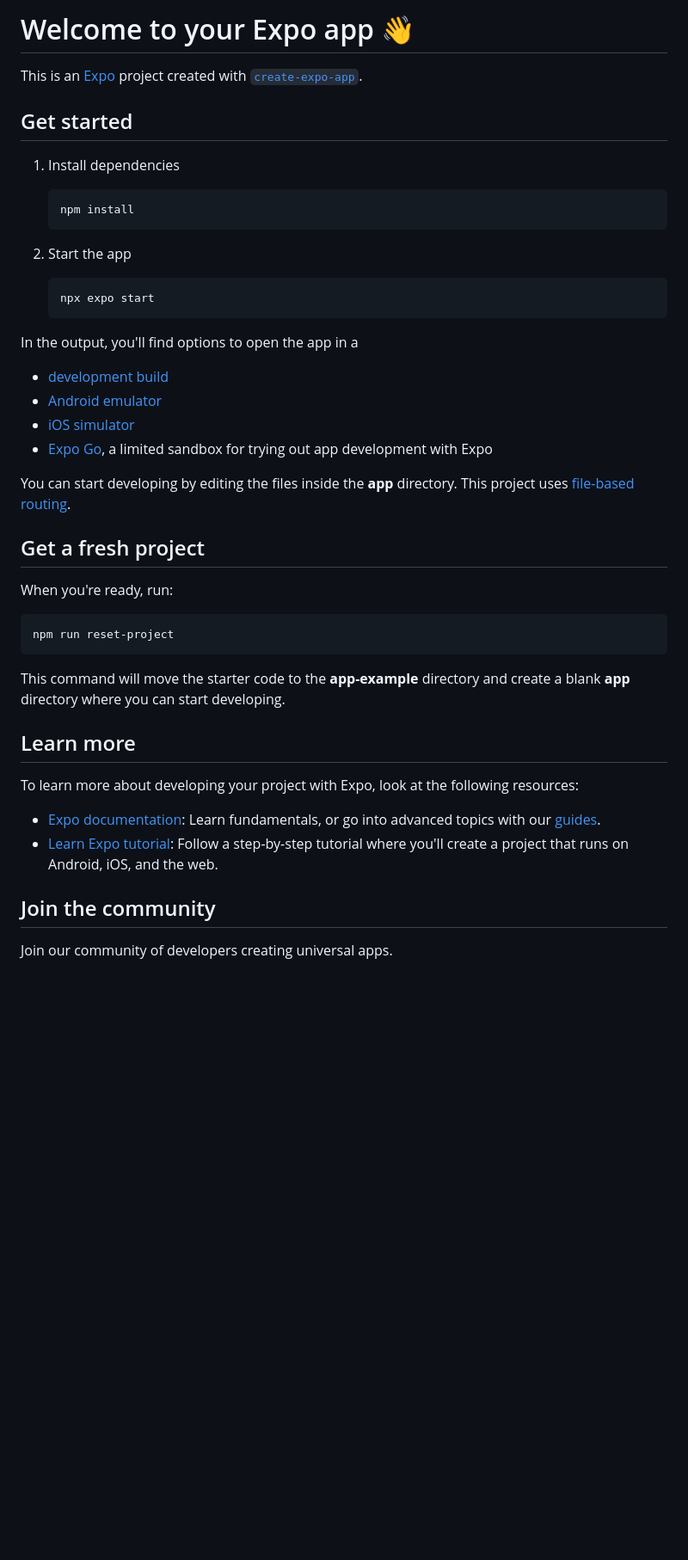
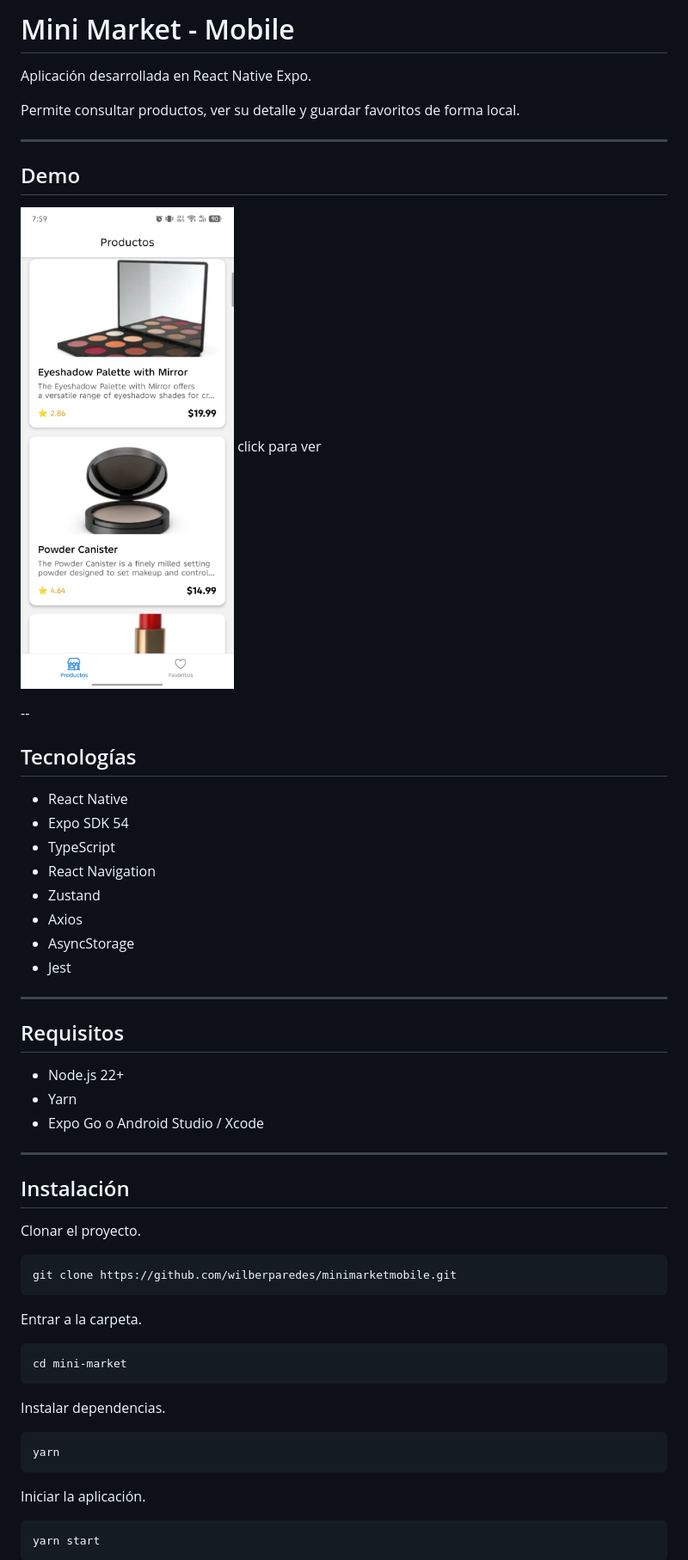
Before and after one commit to wilberparedes/minimarketmobile, a Markdown page: README.md, the part around one of its changes. Shown at 86% size. Drawn GitHub-style; pictures changed too: docs/images/1.jpeg (added); blank space fills up the shorter version.

Commit message:
docs(readme): add project documentation, screenshots and demo

````diff
--- a/README.md
+++ b/README.md
@@ -1,48 +1,62 @@
-# Welcome to your Expo app 👋
+# Mini Market - Mobile
 
-This is an [Expo](https://expo.dev) project created with [`create-expo-app`](https://www.npmjs.com/package/create-expo-app).
+Aplicación desarrollada en React Native Expo.
 
-## Get started
+Permite consultar productos, ver su detalle y guardar favoritos de forma local.
 
-1. Install dependencies
+---
 
-   ```bash
-   npm install
-   ```
+## Demo
 
-2. Start the app
+[![Mini Market Demo](docs/images/1.jpeg)](https://youtube.com/shorts/p5ktg1cVU-A)
+click para ver
 
-   ```bash
-   npx expo start
-   ```
+--
 
-In the output, you'll find options to open the app in a
+## Tecnologías
 
-- [development build](https://docs.expo.dev/develop/development-builds/introduction/)
-- [Android emulator](https://docs.expo.dev/workflow/android-studio-emulator/)
-- [iOS simulator](https://docs.expo.dev/workflow/ios-simulator/)
-- [Expo Go](https://expo.dev/go), a limited sandbox for trying out app development with Expo
+- React Native
+- Expo SDK 54
+- TypeScript
+- React Navigation
+- Zustand
+- Axios
+- AsyncStorage
+- Jest
 
-You can start developing by editing the files inside the **app** directory. This project uses [file-based routing](https://docs.expo.dev/router/introduction).
+---
 
-## Get a fresh project
+## Requisitos
 
-When you're ready, run:
+- Node.js 22+
+- Yarn
+- Expo Go o Android Studio / Xcode
+
+---
+
+## Instalación
+
+Clonar el proyecto.
 
 ```bash
-npm run reset-project
+git clone https://github.com/wilberparedes/minimarketmobile.git
 ```
 
-This command will move the starter code to the **app-example** directory and create a blank **app** directory where you can start developing.
+Entrar a la carpeta.
 
-## Learn more
+```bash
+cd mini-market
+```
 
-To learn more about developing your project with Expo, look at the following resources:
+Instalar dependencias.
 
-- [Expo documentation](https://docs.expo.dev/): Learn fundamentals, or go into advanced topics with our [guides](https://docs.expo.dev/guides).
-- [Learn Expo tutorial](https://docs.expo.dev/tutorial/introduction/): Follow a step-by-step tutorial where you'll create a project that runs on Android, iOS, and the web.
+```bash
+yarn
+```
 
-## Join the community
+Iniciar la aplicación.
 
-Join our community of developers creating universal apps.
+```bash
+yarn start
+```
 
````
Also changed, not shown: other parts of README.md (+144 -2 lines), docs/images/2.jpeg (added), docs/images/3.jpeg (added), docs/images/4.jpeg (added), docs/images/5.jpeg (added).
